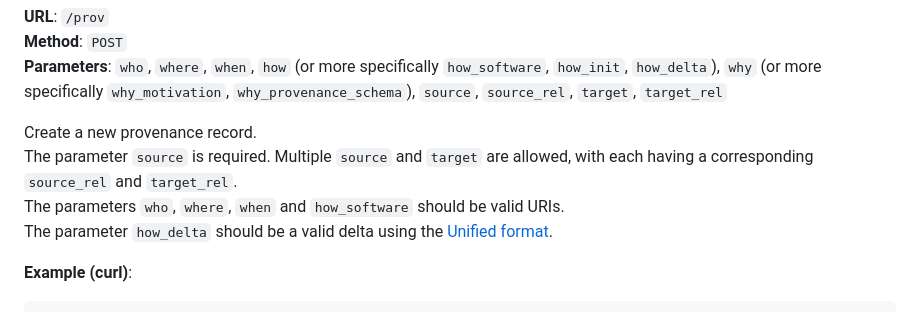
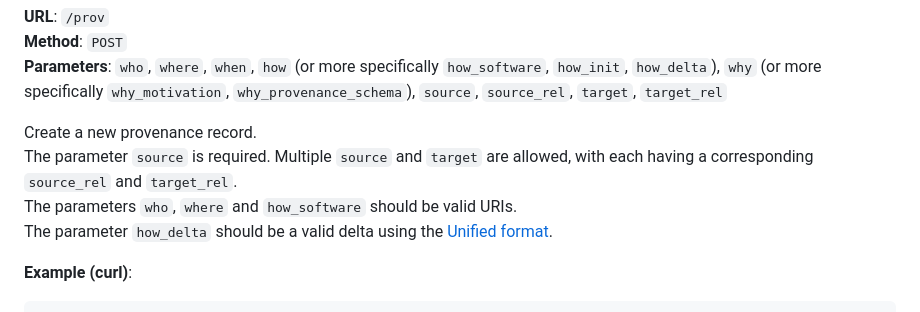
Before and after one commit to knaw-huc/provenance, a Markdown page: README.md, the part around the change. Drawn GitHub-style.

Commit message:
Update README.md
`when` should be a URI? This is a typo, surely?

```diff
--- a/README.md
+++ b/README.md
@@ -14,7 +14,7 @@ more specifically `why_motivation`, `why_provenance_schema`), `source`, `source_
 Create a new provenance record. \
 The parameter `source` is required. Multiple `source` and `target` are allowed, with each having a
 corresponding `source_rel` and `target_rel`. \
-The parameters `who`, `where`, `when` and `how_software` should be valid URIs. \
+The parameters `who`, `where` and `how_software` should be valid URIs. \
 The parameter `how_delta` should be a valid delta using
 the [Unified format](https://www.gnu.org/software/diffutils/manual/html_node/Detailed-Unified.html#Detailed-Unified).
 
```
